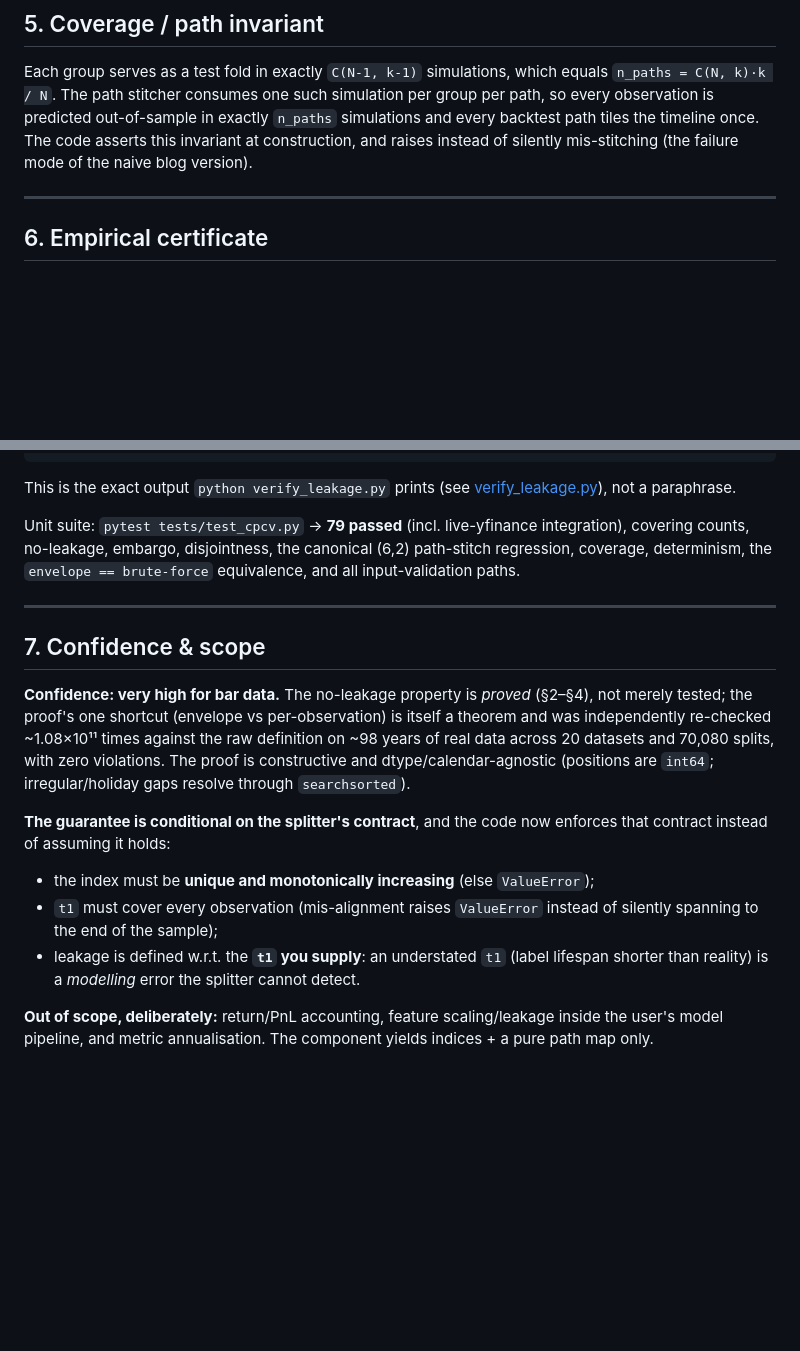
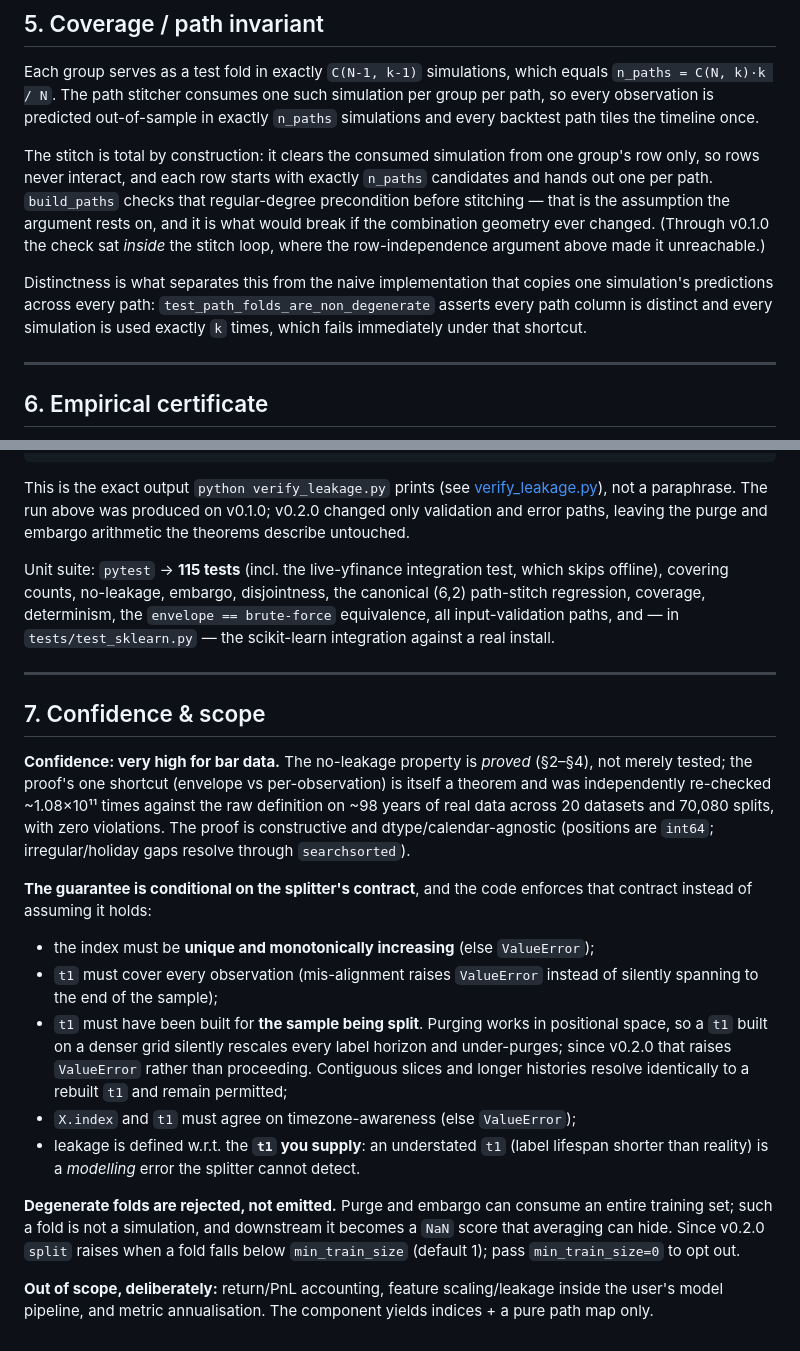
Before and after one commit to landtml/purgedcv, a Markdown page: PROOF.md, 2 parts joined by grey strips. GitHub-like rendering; blank space fills up the shorter version.

````diff
--- a/PROOF.md
+++ b/PROOF.md
@@ -95,9 +95,20 @@ neighbours that survive pure purging. `embargo = 0` reduces exactly to the purge
 Each group serves as a test fold in exactly `C(N-1, k-1)` simulations, which
 equals `n_paths = C(N, k)·k / N`. The path stitcher consumes one such simulation
 per group per path, so every observation is predicted out-of-sample in exactly
-`n_paths` simulations and every backtest path tiles the timeline once. The code
-asserts this invariant at construction, and raises instead of silently
-mis-stitching (the failure mode of the naive blog version).
+`n_paths` simulations and every backtest path tiles the timeline once.
+
+The stitch is total by construction: it clears the consumed simulation from one
+group's row only, so rows never interact, and each row starts with exactly
+`n_paths` candidates and hands out one per path. `build_paths` checks that
+regular-degree precondition before stitching — that is the assumption the
+argument rests on, and it is what would break if the combination geometry ever
+changed. (Through v0.1.0 the check sat *inside* the stitch loop, where the
+row-independence argument above made it unreachable.)
+
+Distinctness is what separates this from the naive implementation that copies
+one simulation's predictions across every path: `test_path_folds_are_non_degenerate`
+asserts every path column is distinct and every simulation is used exactly `k`
+times, which fails immediately under that shortcut.
 
 ---
 
@@ -138,12 +149,15 @@ PURGEDCV LEAKAGE VERIFICATION CERTIFICATE
 ```
 
 This is the exact output `python verify_leakage.py` prints (see
-[verify_leakage.py](verify_leakage.py)), not a paraphrase.
+[verify_leakage.py](verify_leakage.py)), not a paraphrase. The run above was
+produced on v0.1.0; v0.2.0 changed only validation and error paths, leaving the
+purge and embargo arithmetic the theorems describe untouched.
 
-Unit suite: `pytest tests/test_cpcv.py` → **79 passed** (incl. live-yfinance
-integration), covering counts, no-leakage, embargo, disjointness, the
+Unit suite: `pytest` → **115 tests** (incl. the live-yfinance integration test,
+which skips offline), covering counts, no-leakage, embargo, disjointness, the
 canonical (6,2) path-stitch regression, coverage, determinism, the
-`envelope == brute-force` equivalence, and all input-validation paths.
+`envelope == brute-force` equivalence, all input-validation paths, and — in
+`tests/test_sklearn.py` — the scikit-learn integration against a real install.
 
 ---
 
@@ -156,15 +170,26 @@ raw definition on ~98 years of real data across 20 datasets and 70,080 splits,
 with zero violations. The proof is constructive and dtype/calendar-agnostic
 (positions are `int64`; irregular/holiday gaps resolve through `searchsorted`).
 
-**The guarantee is conditional on the splitter's contract**, and the code now
+**The guarantee is conditional on the splitter's contract**, and the code
 enforces that contract instead of assuming it holds:
 - the index must be **unique and monotonically increasing** (else `ValueError`);
 - `t1` must cover every observation (mis-alignment raises `ValueError` instead
   of silently spanning to the end of the sample);
+- `t1` must have been built for **the sample being split**. Purging works in
+  positional space, so a `t1` built on a denser grid silently rescales every
+  label horizon and under-purges; since v0.2.0 that raises `ValueError` rather
+  than proceeding. Contiguous slices and longer histories resolve identically
+  to a rebuilt `t1` and remain permitted;
+- `X.index` and `t1` must agree on timezone-awareness (else `ValueError`);
 - leakage is defined w.r.t. the **`t1` you supply**: an understated `t1`
   (label lifespan shorter than reality) is a *modelling* error the splitter
   cannot detect.
 
+**Degenerate folds are rejected, not emitted.** Purge and embargo can consume an
+entire training set; such a fold is not a simulation, and downstream it becomes
+a `NaN` score that averaging can hide. Since v0.2.0 `split` raises when a fold
+falls below `min_train_size` (default 1); pass `min_train_size=0` to opt out.
+
 **Out of scope, deliberately:** return/PnL accounting, feature
 scaling/leakage inside the user's model pipeline, and metric annualisation. The
 component yields indices + a pure path map only.
````
Also changed, not shown: README.md (+53 -11 lines).
